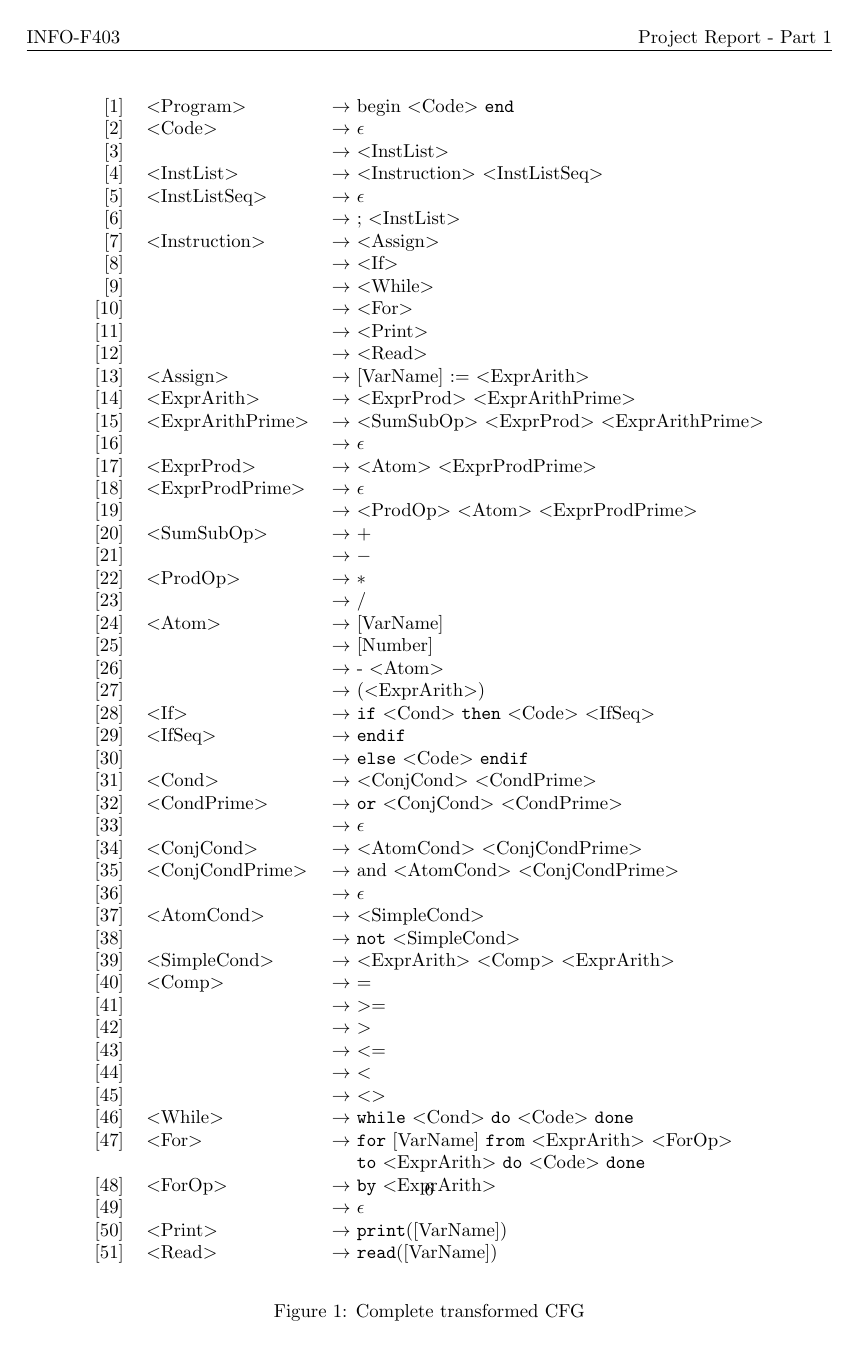
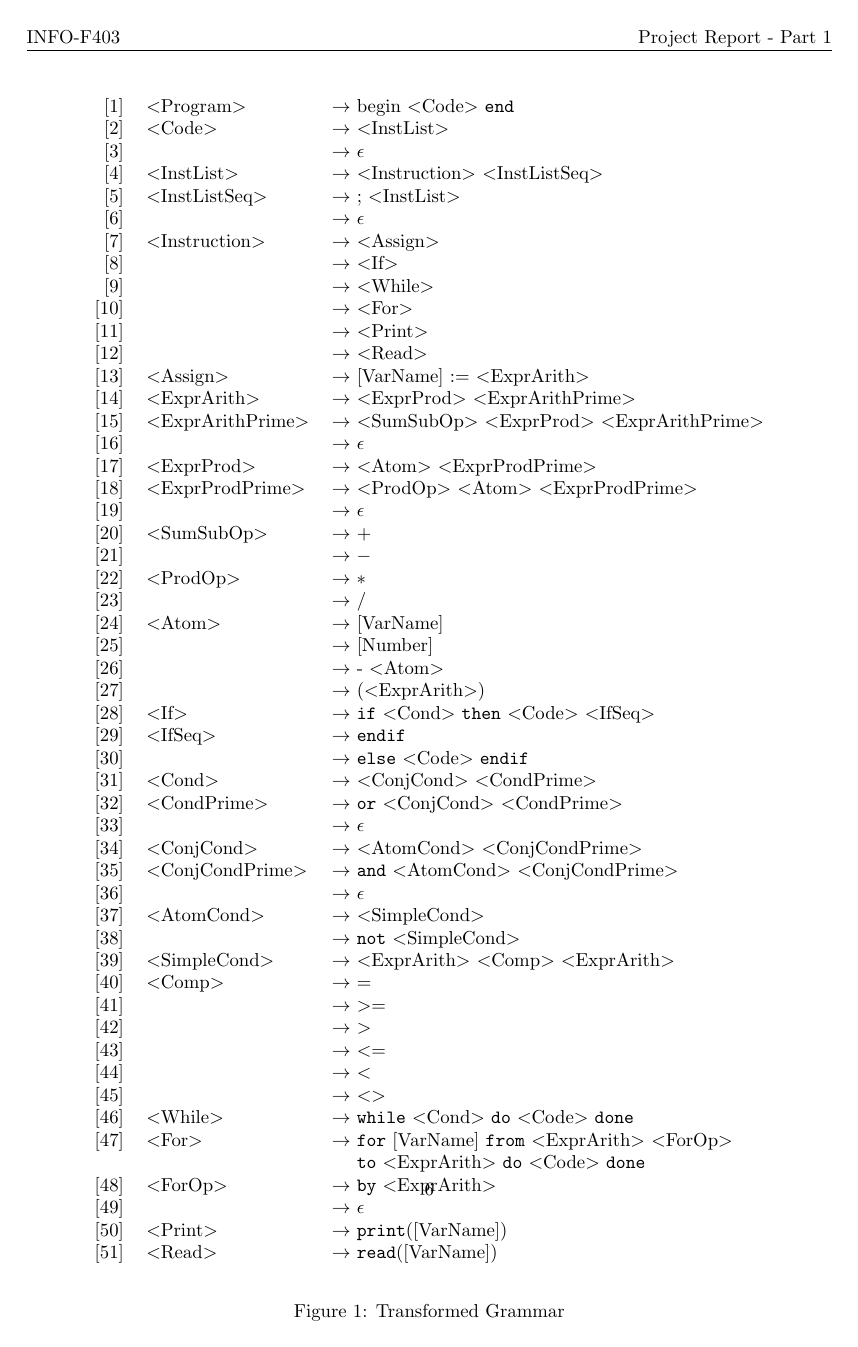
Before and after one commit to hqwisen/imp-compilo, a LaTeX document (doc/REPORT_PART2.tex): page 7 of 7. The pictures show the PDF file doc/REPORT_PART2.pdf that the author committed with the source.

Commit message:
Grammar update

```diff
--- a/doc/REPORT_PART2.tex
+++ b/doc/REPORT_PART2.tex
@@ -316,14 +316,14 @@ We have the following new rules:
                 $[1]$ & $<$Program$>$ & $\rightarrow$ begin $<$Code$>$
                 \texttt{end} \\
 
-                $[2]$ & $<$Code$>$ & $\rightarrow$ $\epsilon$ \\
-                $[3]$ &            & $\rightarrow$ $<$InstList$>$ \\
+                $[2]$ & $<$Code$>$ & $\rightarrow$ $<$InstList$>$ \\
+                $[3]$ & & $\rightarrow$ $\epsilon$ \\
 
                 $[4]$ & $<$InstList$>$ & $\rightarrow$ $<$Instruction$>$
                 $<$InstListSeq$>$ \\
 
-                $[5]$ & $<$InstListSeq$>$ & $\rightarrow$ $\epsilon$ \\
-                $[6]$ &                   & $\rightarrow$ ; $<$InstList$>$ \\
+                $[5]$ & $<$InstListSeq$>$ & $\rightarrow$ ; $<$InstList$>$ \\
+                $[6]$ & & $\rightarrow$ $\epsilon$ \\
 
                 $[7]$ & $<$Instruction$>$ & $\rightarrow$ $<$Assign$>$ \\
                 $[8]$ &                   & $\rightarrow$ $<$If$>$ \\
@@ -345,9 +345,9 @@ We have the following new rules:
                 $[17]$ & $<$ExprProd$>$ & $\rightarrow$
                 $<$Atom$>$ $<$ExprProdPrime$>$ \\
 
-                $[18]$ & $<$ExprProdPrime$>$ & $\rightarrow$ $\epsilon$ \\
-                $[19]$ & & $\rightarrow$
+                $[18]$ & $<$ExprProdPrime$>$ & $\rightarrow$
                 $<$ProdOp$>$ $<$Atom$>$ $<$ExprProdPrime$>$ \\
+                $[19]$ & & $\rightarrow$ $\epsilon$ \\
 
                 $[20]$ & $<$SumSubOp$>$ & $\rightarrow$ $+$ \\
                 $[21]$ & & $\rightarrow$ $-$ \\
@@ -373,7 +373,7 @@ We have the following new rules:
                 $[34]$ & $<$ConjCond$>$ & $\rightarrow$
                 $<$AtomCond$>$ $<$ConjCondPrime$>$ \\
                 $[35]$ & $<$ConjCondPrime$>$ & $\rightarrow$
-                \textt{and} $<$AtomCond$>$ $<$ConjCondPrime$>$ \\
+                \texttt{and} $<$AtomCond$>$ $<$ConjCondPrime$>$ \\
                 $[36]$ & & $\rightarrow$ $\epsilon$ \\
                 $[37]$ & $<$AtomCond$>$ & $\rightarrow$ $<$SimpleCond$>$ \\
                 $[38]$ & & $\rightarrow$ \texttt{not} $<$SimpleCond$>$ \\
@@ -408,7 +408,7 @@ We have the following new rules:
             \end{tabular}
 
     \end{center}
-    \caption{Complete transformed CFG}
+    \caption{Transformed Grammar}
     \label{fig:fullcfg}
 \end{figure}
 
```
Also changed, not shown: doc/REPORT_PART2.pdf.
